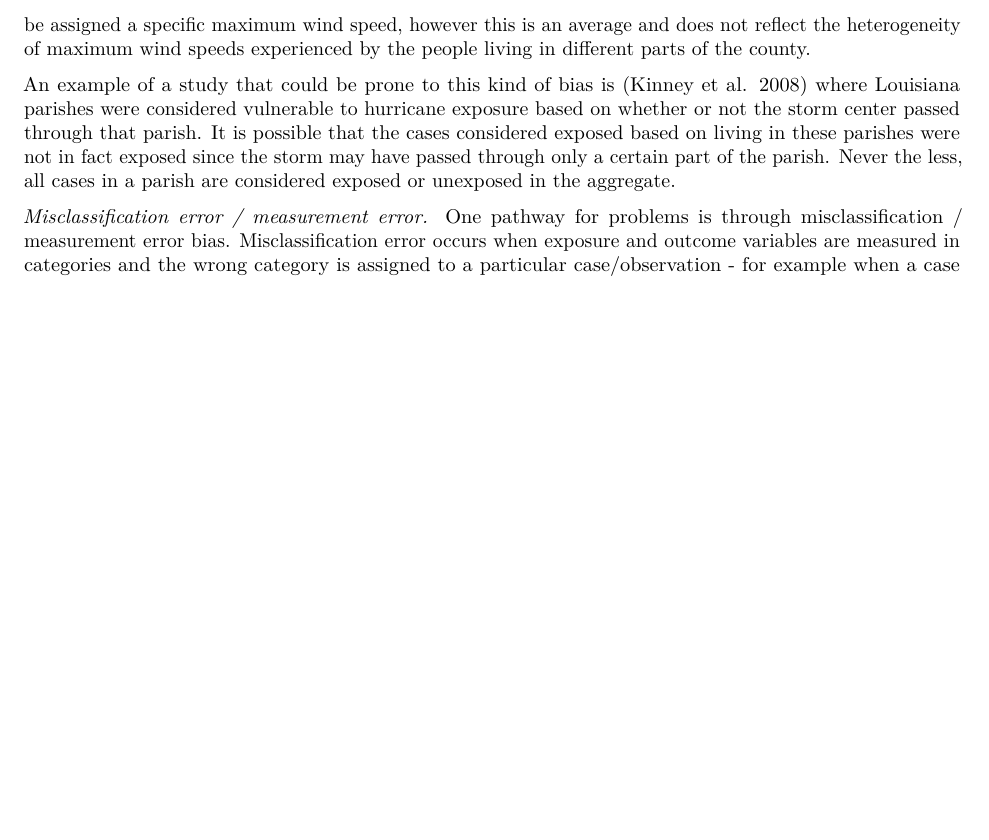
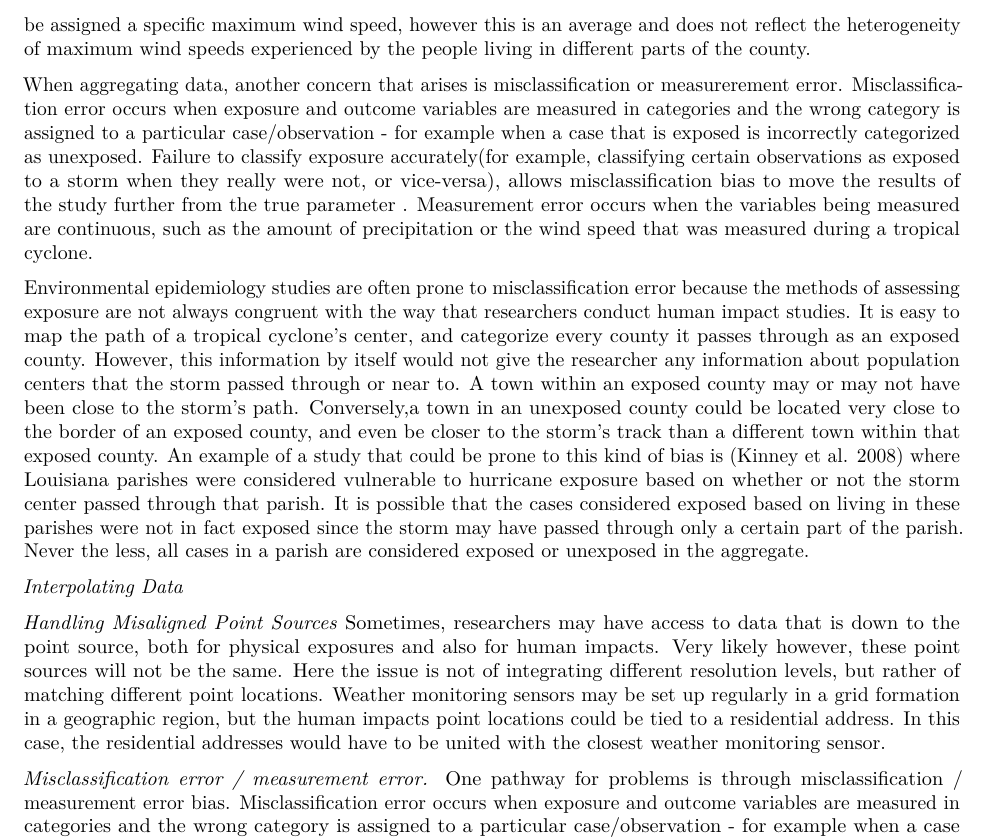
Before and after one commit to mhughes26/tropical_cyclone_health, an R Markdown document (tropical_storm_paper.Rmd): part of page 6 of 13 before the commit and part of page 6 of 14 after it, cut so that both start at the same text, the shorter picture padded with empty space. Rendered offline with R 4.5, knitr and Pandoc, then LaTeX, with nearby package versions.

Commit message:
point source misalignment

```diff
--- a/tropical_storm_paper.Rmd
+++ b/tropical_storm_paper.Rmd
@@ -108,8 +108,14 @@ When researchers have physical exposure data at a very fine resolution, perhaps
 
 Data that are aggregated across a spatial area---for example, the total number of deaths in a geographic area in a certain time period---is known as ecological  data, aggregate data, or contextual-level data. Studies that use such data are known as ecological studies [@sedgwick2014ecological]. Ecological bias occurs whenever the aggregate association between an exposure and an outcome does not properly reflect the association on the individual level [@greenland1989ecological]. There are times when this not a concern, as the research question may be interested in the population average impact. However, when estimates derived from ecological studies are used to infer individual estimates, ecological bias will likely be present. For example, a certain county may be assigned a specific maximum wind speed, however this is an average and does not reflect the heterogeneity of maximum wind speeds experienced by the people living in different parts of the county.
 
-An example of a study that could be prone to this kind of bias is [@kinney2008autism] where Louisiana parishes were considered vulnerable to hurricane exposure based on whether or not the storm center passed through that parish. It is possible that the cases considered exposed based on living in these parishes were not in fact exposed since the storm may have passed through only a certain part of the parish. Never the less, all cases in a parish are considered exposed or unexposed in the aggregate.
+When aggregating data, another concern that arises is misclassification or measurerement error. Misclassification error occurs when exposure and outcome variables are measured in categories and the wrong category is assigned to a particular case/observation - for example when a case that is exposed is incorrectly categorized as unexposed. Failure to classify exposure accurately(for example, classifying certain observations as exposed to a storm when they really were not, or vice-versa), allows misclassification bias to move the results of the study further from the true parameter . Measurement error occurs when the variables being measured are continuous, such as the amount of precipitation or the wind speed that was measured during a tropical cyclone.
 
+Environmental epidemiology studies are often prone to misclassification error because the methods of assessing exposure are not always congruent with the way that researchers conduct human impact studies. It is easy to map the path of a tropical cyclone's center, and categorize every county it passes through as an exposed county. However, this information by itself would not give the researcher any information about population centers that the storm passed through or near to. A town within an exposed county may or may not have been close to the storm's path. Conversely,a town in an unexposed county could be located very close to the border of an exposed county, and even be closer to the storm's track than a different town within that exposed county. An example of a study that could be prone to this kind of bias is [@kinney2008autism] where Louisiana parishes were considered vulnerable to hurricane exposure based on whether or not the storm center passed through that parish. It is possible that the cases considered exposed based on living in these parishes were not in fact exposed since the storm may have passed through only a certain part of the parish. Never the less, all cases in a parish are considered exposed or unexposed in the aggregate.
+
+*Interpolating Data*
+
+*Handling Misaligned Point Sources*
+Sometimes, researchers may have access to data that is down to the point source, both for physical exposures and also for human impacts. Very likely however, these point sources will not be the same. Here the issue is not of integrating different resolution levels, but rather of matching different point locations. Weather monitoring sensors may be set up regularly in a grid formation in a geographic region, but the human impacts point locations could be tied to a residential address. In this case, the residential addresses would have to be united with the closest weather monitoring sensor.
 
 
 
```
